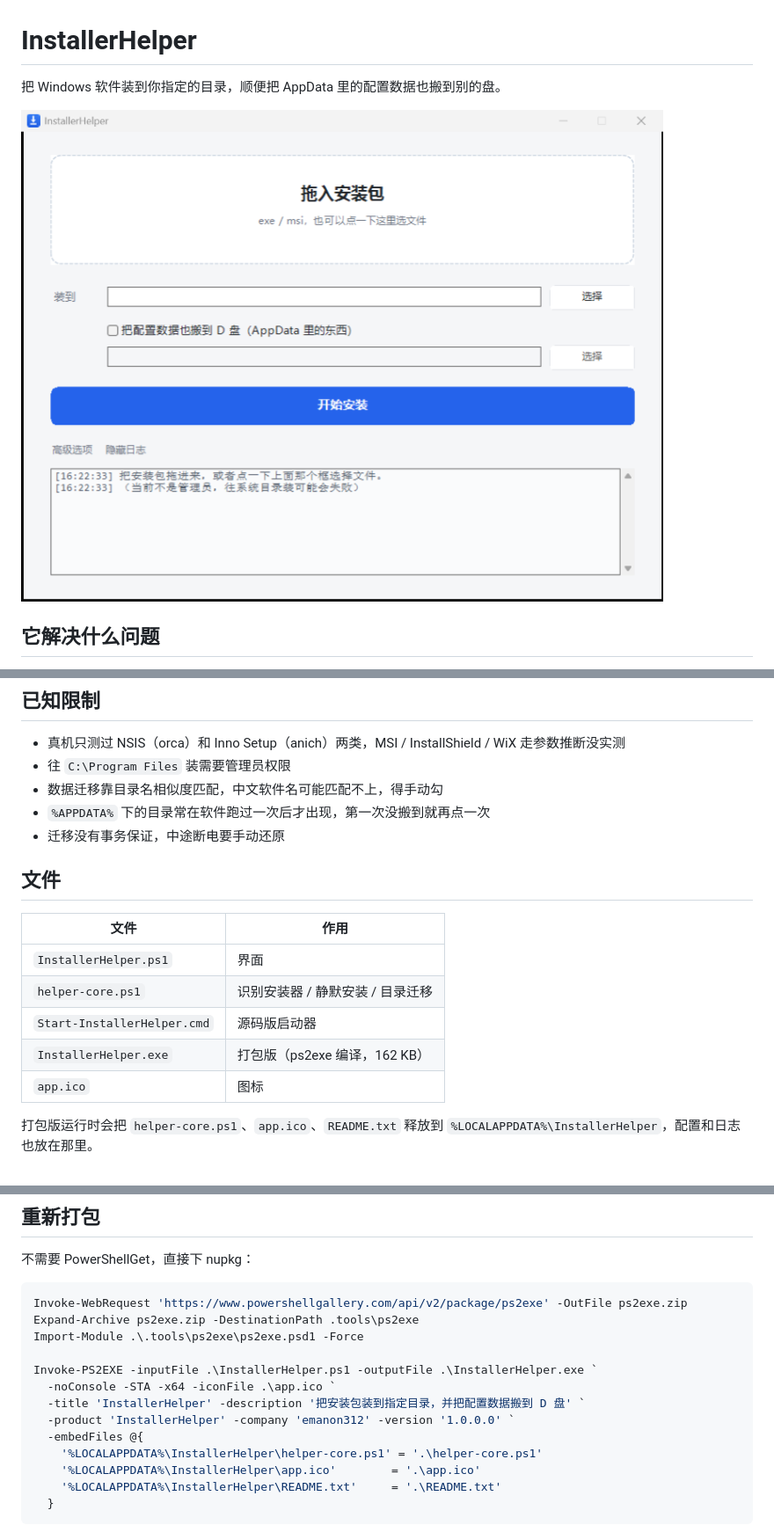
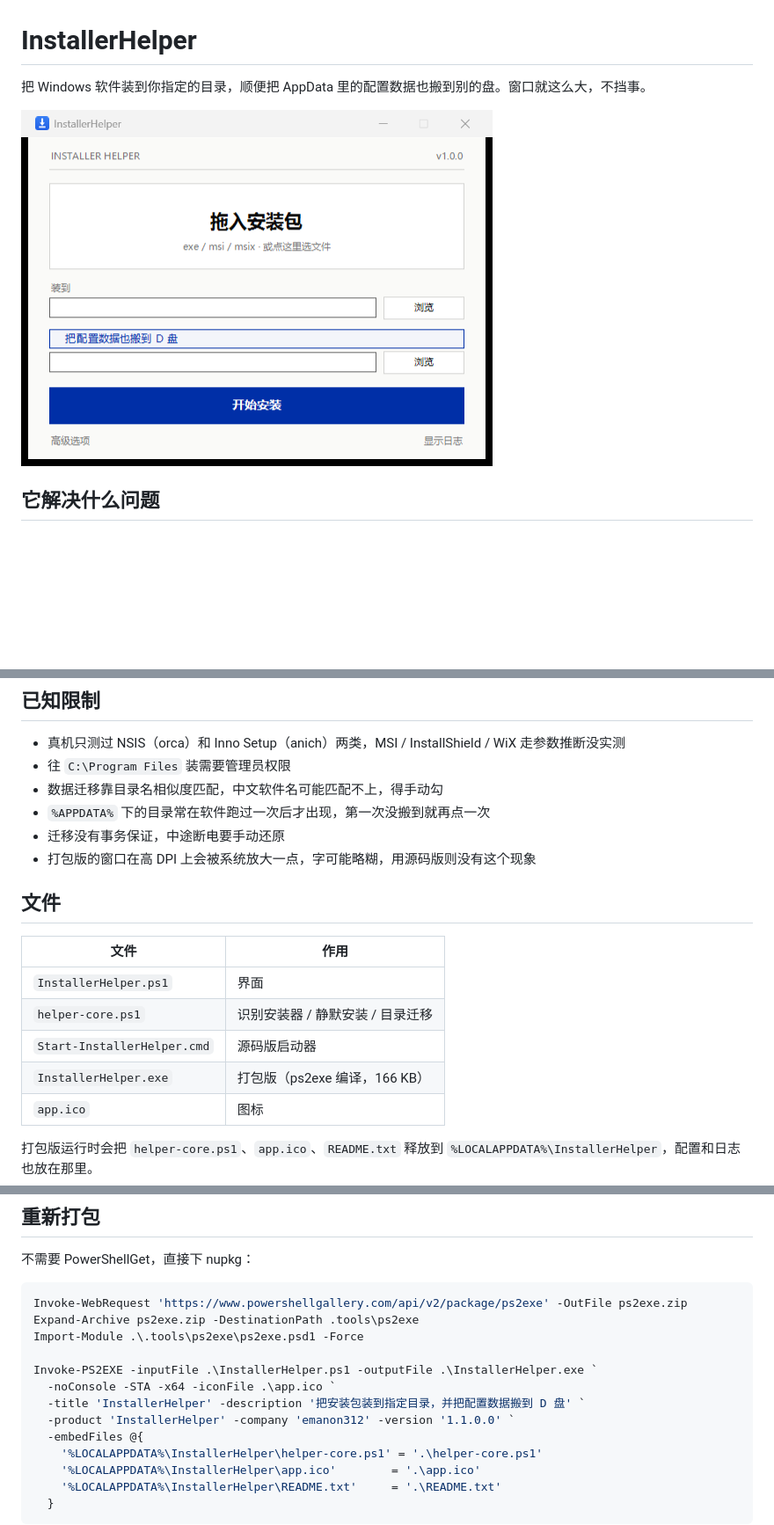
Before and after one commit to emanon312/InstallerHelper, a Markdown page: README.md, 3 parts joined by grey strips. Shown at 88% size. Rendered like a GitHub page; pictures changed too: screenshot.png; blank space fills up the shorter version.

Commit message:
1.1.0：窗口缩到 520x366，换成瑞士国际主义界面，修掉后台弹黑窗
- 窗口从 940x760 缩到 520x366，日志区改成按需展开（520x518）
- 界面改成瑞士风：灰白纸底 + IKB 蓝单一高亮、直角、1px 细线、字号拉开对比
- cmd /c 和 taskkill 换成 CreateNoWindow 的 ProcessStartInfo，不再新建控制台窗口
  （原先 mklink、rmdir、taskkill、robocopy 六处都会闪一下黑框）
- 复选框选中态改成浅蓝底 + 蓝字蓝框，不再和主按钮抢视觉权重
- 修 config.json 里的 RedirectData 没被读回来的问题

```diff
--- a/README.md
+++ b/README.md
@@ -1,6 +1,6 @@
 # InstallerHelper
 
-把 Windows 软件装到你指定的目录，顺便把 AppData 里的配置数据也搬到别的盘。
+把 Windows 软件装到你指定的目录，顺便把 AppData 里的配置数据也搬到别的盘。窗口就这么大，不挡事。
 
 ![界面](screenshot.png)
 
@@ -51,6 +51,7 @@
 - 数据迁移靠目录名相似度匹配，中文软件名可能匹配不上，得手动勾
 - `%APPDATA%` 下的目录常在软件跑过一次后才出现，第一次没搬到就再点一次
 - 迁移没有事务保证，中途断电要手动还原
+- 打包版的窗口在高 DPI 上会被系统放大一点，字可能略糊，用源码版则没有这个现象
 
 ## 文件
 
@@ -59,7 +60,7 @@
 | `InstallerHelper.ps1` | 界面 |
 | `helper-core.ps1` | 识别安装器 / 静默安装 / 目录迁移 |
 | `Start-InstallerHelper.cmd` | 源码版启动器 |
-| `InstallerHelper.exe` | 打包版（ps2exe 编译，162 KB） |
+| `InstallerHelper.exe` | 打包版（ps2exe 编译，166 KB） |
 | `app.ico` | 图标 |
 
 打包版运行时会把 `helper-core.ps1`、`app.ico`、`README.txt` 释放到 `%LOCALAPPDATA%\InstallerHelper`，配置和日志也放在那里。
@@ -76,7 +77,7 @@ Import-Module .\.tools\ps2exe\ps2exe.psd1 -Force
 Invoke-PS2EXE -inputFile .\InstallerHelper.ps1 -outputFile .\InstallerHelper.exe `
   -noConsole -STA -x64 -iconFile .\app.ico `
   -title 'InstallerHelper' -description '把安装包装到指定目录，并把配置数据搬到 D 盘' `
-  -product 'InstallerHelper' -company 'emanon312' -version '1.0.0.0' `
+  -product 'InstallerHelper' -company 'emanon312' -version '1.1.0.0' `
   -embedFiles @{
     '%LOCALAPPDATA%\InstallerHelper\helper-core.ps1' = '.\helper-core.ps1'
     '%LOCALAPPDATA%\InstallerHelper\app.ico'        = '.\app.ico'
```
Also changed, not shown: 3 other files.
